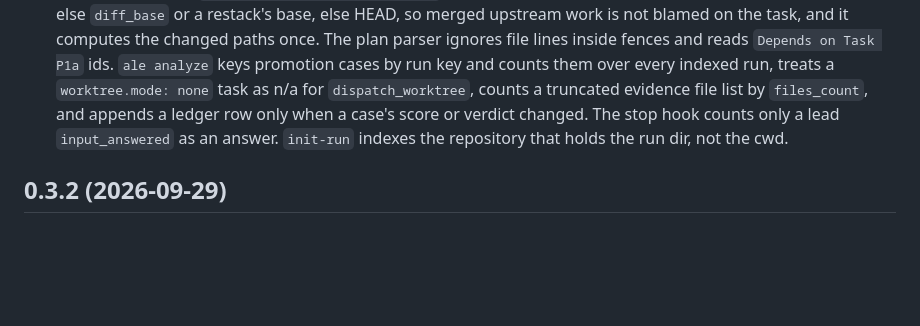
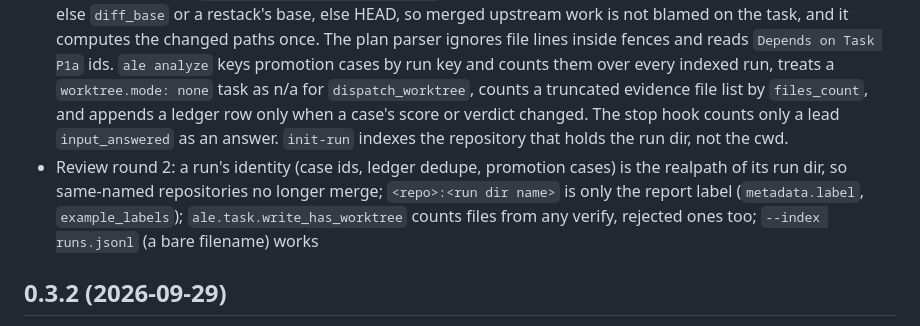
Before and after one commit to yodem/agentic-label-engineering, a Markdown page: CHANGELOG.md, the part around the change. Rendered like a GitHub page; blank space fills up the shorter version.

Commit message:
docs(changelog): review round 2 fixes in the 0.4.0 entry
Co-Authored-By: Claude Opus 5.5 <noreply@anthropic.com>

```diff
--- a/CHANGELOG.md
+++ b/CHANGELOG.md
@@ -6,6 +6,7 @@
 - `ale eval cases [--cases P] [--ci] [--no-record]` runs the bundled offline regression suite `evalcases/cases.jsonl` (12 seed cases, each from a real run failure); `--ci` exits 1 on a failed case or an offline regression. `refs.allowed_command` is the prefetch command check.
 - Run-record fixes: the plan parser reads bulleted `- Create:`/`Files:` lines and letter-prefixed task ids (`### Task T2:`, prefix upper-cased); the run dir is always absolute, so `spawned.worktree` paths are too; every dispatch that creates a task branch records its base on `spawned` and verify path-scopes against `git diff <base>` plus the uncommitted changes, writing a note when an accept finds no changed files; `ale integrate` ignores untracked files; the stop hook emits `input_required` at most once per attempt; refs prefetch `trove items get` as well as `ck items get`, and a `trove items get` read earns `refs_read`; `ale dispatch` warns and writes a note when the base is behind its upstream.
 - Review fixes: `spawned` records `diff_base` (the commit the worktree branch was created from; an existing branch, such as a fix task's, reuses the recorded one) and `base_ref` (the checkout's branch) on every worktree spawn, stacked or not, and `base_commit` again appears only on stacked spawns and register-worktree spawns; verify diffs against `git merge-base HEAD <base_ref>` when it resolves and is not older than the recorded base, else `diff_base` or a restack's base, else HEAD, so merged upstream work is not blamed on the task, and it computes the changed paths once. The plan parser ignores file lines inside fences and reads `Depends on Task P1a` ids. `ale analyze` keys promotion cases by run key and counts them over every indexed run, treats a `worktree.mode: none` task as n/a for `dispatch_worktree`, counts a truncated evidence file list by `files_count`, and appends a ledger row only when a case's score or verdict changed. The stop hook counts only a lead `input_answered` as an answer. `init-run` indexes the repository that holds the run dir, not the cwd.
+- Review round 2: a run's identity (case ids, ledger dedupe, promotion cases) is the realpath of its run dir, so same-named repositories no longer merge; `<repo>:<run dir name>` is only the report label (`metadata.label`, `example_labels`); `ale.task.write_has_worktree` counts files from any verify, rejected ones too; `--index runs.jsonl` (a bare filename) works
 
 ## 0.3.2 (2026-09-29)
 
```
